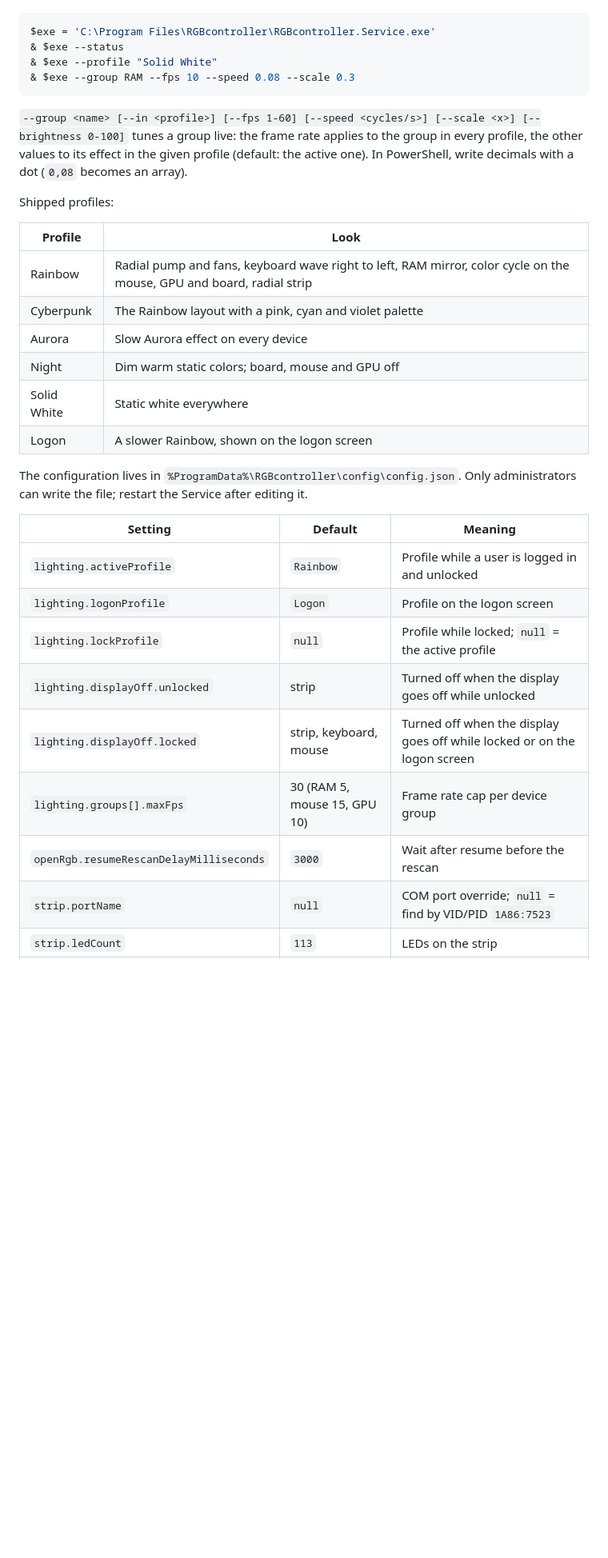
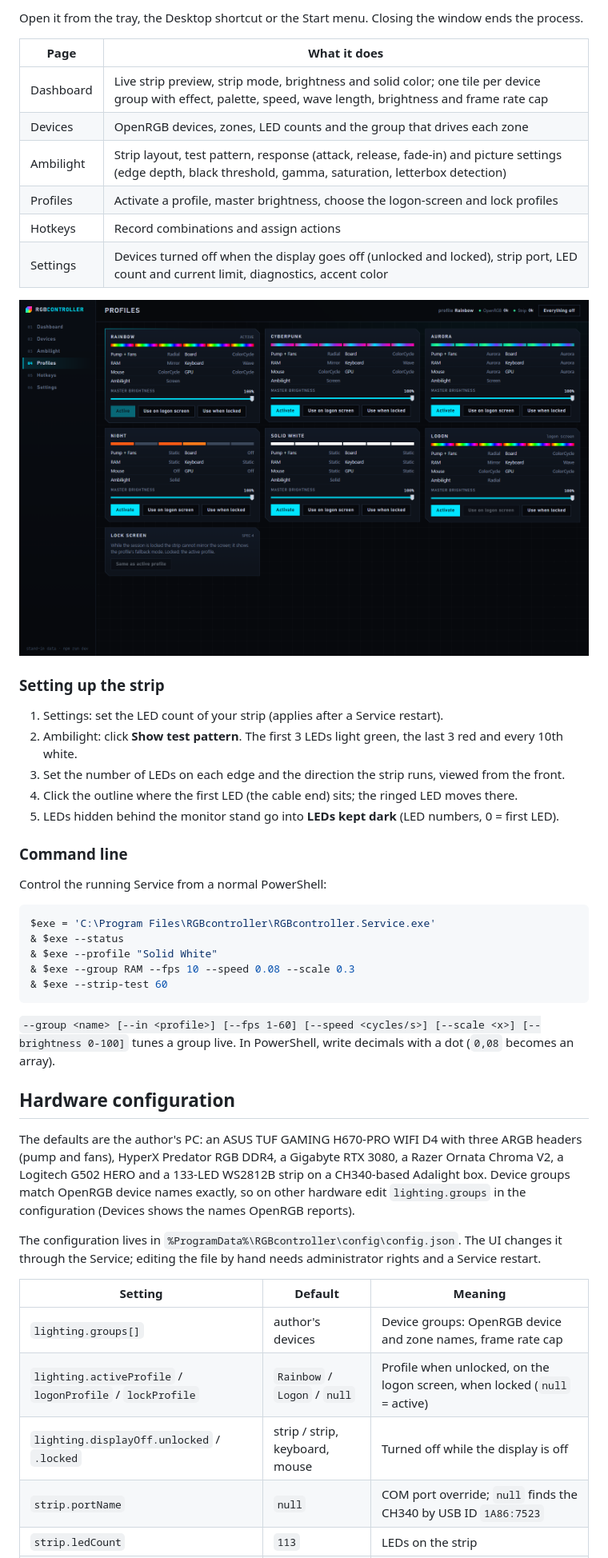
Before and after one commit to Radek-Wojcik/RGBcontroller, a Markdown page: README.md, the part around one of its changes. Shown at 80% size. Rendered like a GitHub page; pictures changed too: docs/assets/ui-profiles.png (added); blank space fills up the shorter version.

Commit message:
docs: README for stages 4 and 5 with usage, hardware configuration, troubleshooting and screenshots

````diff
--- a/README.md
+++ b/README.md
@@ -106,34 +107,48 @@ Control the running Service from a normal (non-elevated) PowerShell:
+Open it from the tray, the Desktop shortcut or the Start menu. Closing the window ends the process.
+
+| Page | What it does |
+|---|---|
+| Dashboard | Live strip preview, strip mode, brightness and solid color; one tile per device group with effect, palette, speed, wave length, brightness and frame rate cap |
+| Devices | OpenRGB devices, zones, LED counts and the group that drives each zone |
+| Ambilight | Strip layout, test pattern, response (attack, release, fade-in) and picture settings (edge depth, black threshold, gamma, saturation, letterbox detection) |
+| Profiles | Activate a profile, master brightness, choose the logon-screen and lock profiles |
+| Hotkeys | Record combinations and assign actions |
+| Settings | Devices turned off when the display goes off (unlocked and locked), strip port, LED count and current limit, diagnostics, accent color |
+
+<img src="docs/assets/ui-profiles.png" alt="Profiles page: Rainbow, Cyberpunk, Aurora, Night, Solid White and Logon cards with palette stripes, effects per group, master brightness and buttons to activate or use on the logon screen or when locked" width="900">
+
+### Setting up the strip
+
+1. Settings: set the LED count of your strip (applies after a Service restart).
+2. Ambilight: click **Show test pattern**. The first 3 LEDs light green, the last 3 red and every 10th white.
+3. Set the number of LEDs on each edge and the direction the strip runs, viewed from the front.
+4. Click the outline where the first LED (the cable end) sits; the ringed LED moves there.
+5. LEDs hidden behind the monitor stand go into **LEDs kept dark** (LED numbers, 0 = first LED).
+
+### Command line
+
+Control the running Service from a normal PowerShell:
 
 ```powershell
 $exe = 'C:\Program Files\RGBcontroller\RGBcontroller.Service.exe'
 & $exe --status
 & $exe --profile "Solid White"
 & $exe --group RAM --fps 10 --speed 0.08 --scale 0.3
+& $exe --strip-test 60
 ```
 
-`--group <name> [--in <profile>] [--fps 1-60] [--speed <cycles/s>] [--scale <x>] [--brightness 0-100]` tunes a group live: the frame rate applies to the group in every profile, the other values to its effect in the given profile (default: the active one). In PowerShell, write decimals with a dot (`0,08` becomes an array).
+`--group <name> [--in <profile>] [--fps 1-60] [--speed <cycles/s>] [--scale <x>] [--brightness 0-100]` tunes a group live. In PowerShell, write decimals with a dot (`0,08` becomes an array).
 
-Shipped profiles:
+## Hardware configuration
 
-| Profile | Look |
-|---|---|
-| Rainbow | Radial pump and fans, keyboard wave right to left, RAM mirror, color cycle on the mouse, GPU and board, radial strip |
-| Cyberpunk | The Rainbow layout with a pink, cyan and violet palette |
-| Aurora | Slow Aurora effect on every device |
-| Night | Dim warm static colors; board, mouse and GPU off |
-| Solid White | Static white everywhere |
-| Logon | A slower Rainbow, shown on the logon screen |
+The defaults are the author's PC: an ASUS TUF GAMING H670-PRO WIFI D4 with three ARGB headers (pump and fans), HyperX Predator RGB DDR4, a Gigabyte RTX 3080, a Razer Ornata Chroma V2, a Logitech G502 HERO and a 133-LED WS2812B strip on a CH340-based Adalight box. Device groups match OpenRGB device names exactly, so on other hardware edit `lighting.groups` in the configuration (Devices shows the names OpenRGB reports).
 
-The configuration lives in `%ProgramData%\RGBcontroller\config\config.json`. Only administrators can write the file; restart the Service after editing it.
+The configuration lives in `%ProgramData%\RGBcontroller\config\config.json`. The UI changes it through the Service; editing the file by hand needs administrator rights and a Service restart.
 
 | Setting | Default | Meaning |
 |---|---|---|
-| `lighting.activeProfile` | `Rainbow` | Profile while a user is logged in and unlocked |
-| `lighting.logonProfile` | `Logon` | Profile on the logon screen |
-| `lighting.lockProfile` | `null` | Profile while locked; `null` = the active profile |
-| `lighting.displayOff.unlocked` | strip | Turned off when the display goes off while unlocked |
-| `lighting.displayOff.locked` | strip, keyboard, mouse | Turned off when the display goes off while locked or on the logon screen |
-| `lighting.groups[].maxFps` | 30 (RAM 5, mouse 15, GPU 10) | Frame rate cap per device group |
-| `openRgb.resumeRescanDelayMilliseconds` | `3000` | Wait after resume before the rescan |
-| `strip.portName` | `null` | COM port override; `null` = find by VID/PID `1A86:7523` |
+| `lighting.groups[]` | author's devices | Device groups: OpenRGB device and zone names, frame rate cap |
+| `lighting.activeProfile` / `logonProfile` / `lockProfile` | `Rainbow` / `Logon` / `null` | Profile when unlocked, on the logon screen, when locked (`null` = active) |
+| `lighting.displayOff.unlocked` / `.locked` | strip / strip, keyboard, mouse | Turned off while the display is off |
+| `strip.portName` | `null` | COM port override; `null` finds the CH340 by USB ID `1A86:7523` |
 | `strip.ledCount` | `113` | LEDs on the strip |
````
Also changed, not shown: other parts of README.md (+82 -76 lines), docs/assets/ui-ambilight.png (added), docs/assets/ui-dashboard.png (added).
